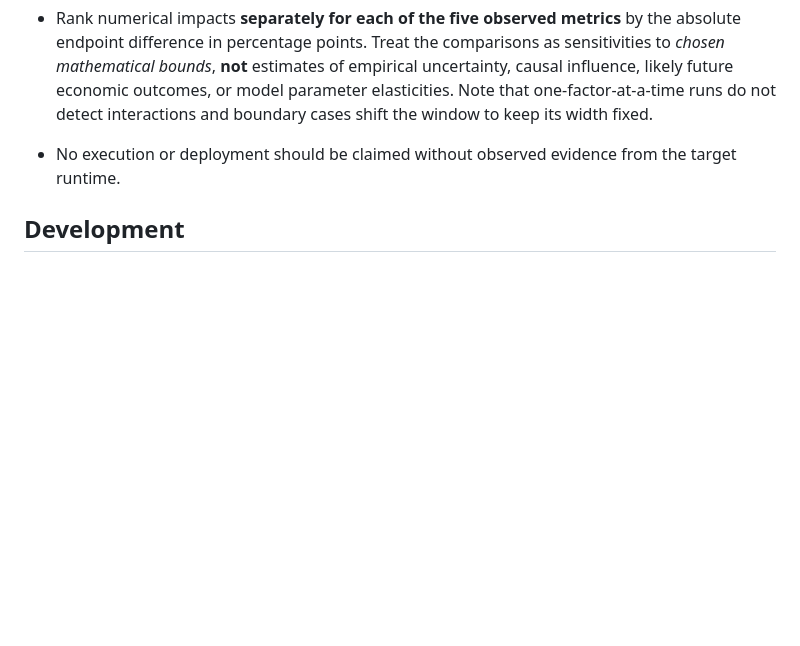
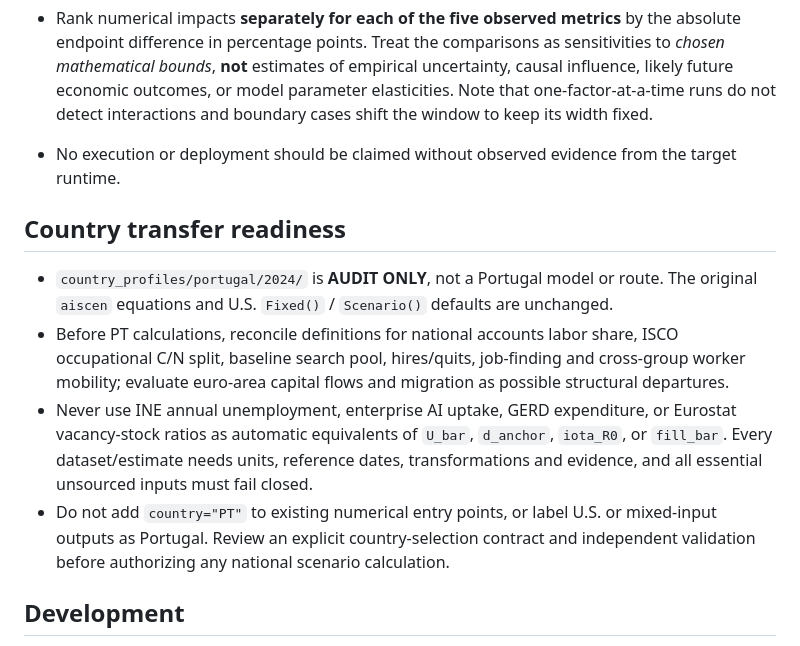
Before and after one commit to Dmitry-dev-pet/truthrail-economic-lab, a Markdown page: AGENTS.md, the part around the change. Drawn GitHub-style; blank space fills up the shorter version.

Commit message:
Prevent unsourced Portugal calibration and silent U.S. fallbacks

```diff
--- a/AGENTS.md
+++ b/AGENTS.md
@@ -26,6 +26,13 @@ A small reproducible **US economic research sandbox**. It is not a US employment
 
 - No execution or deployment should be claimed without observed evidence from the target runtime.
 
+## Country transfer readiness
+
+- `country_profiles/portugal/2024/` is **AUDIT ONLY**, not a Portugal model or route. The original `aiscen` equations and U.S. `Fixed()` / `Scenario()` defaults are unchanged.
+- Before PT calculations, reconcile definitions for national accounts labor share, ISCO occupational C/N split, baseline search pool, hires/quits, job-finding and cross-group worker mobility; evaluate euro-area capital flows and migration as possible structural departures.
+- Never use INE annual unemployment, enterprise AI uptake, GERD expenditure, or Eurostat vacancy-stock ratios as automatic equivalents of `U_bar`, `d_anchor`, `iota_R0`, or `fill_bar`. Every dataset/estimate needs units, reference dates, transformations and evidence, and all essential unsourced inputs must fail closed.
+- Do not add `country="PT"` to existing numerical entry points, or label U.S. or mixed-input outputs as Portugal. Review an explicit country-selection contract and independent validation before authorizing any national scenario calculation.
+
 ## Development
 - Python standard library only, with the upstream pinned model fetched during Docker build.
 - Run tests in image build. Keep source and parameter provenance.
```
